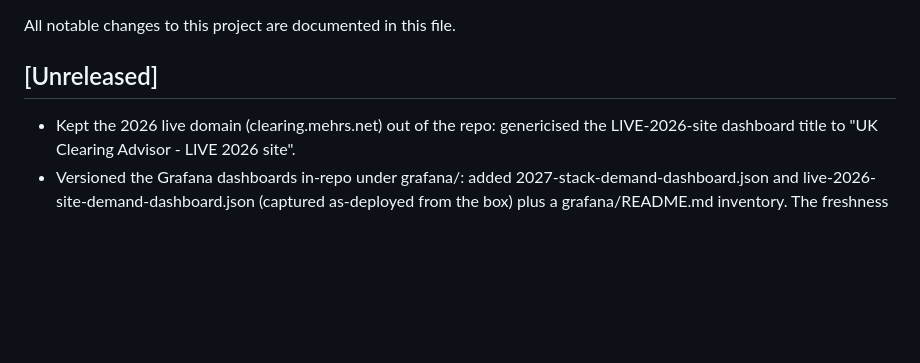
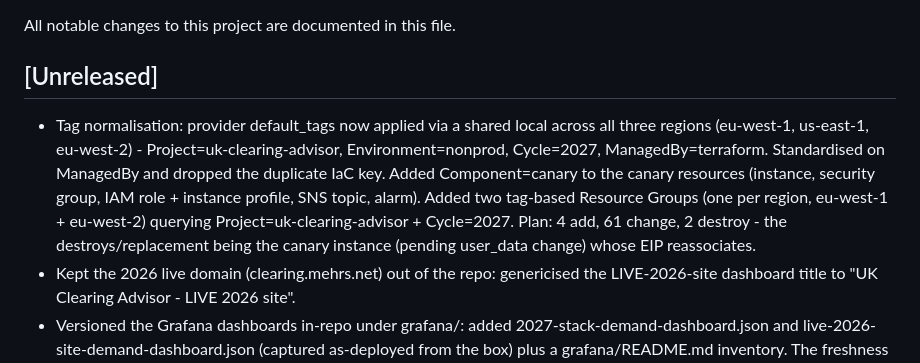
Before and after one commit to usmanmehr/clearing-course-finder, a Markdown page: CHANGELOG.md, the part around the change. Rendered like a GitHub page; blank space fills up the shorter version.

Commit message:
Tag normalisation: default_tags via shared local (drop IaC, add Environment/ManagedBy), Component=canary, per-region resource groups

```diff
--- a/CHANGELOG.md
+++ b/CHANGELOG.md
@@ -3,6 +3,15 @@
 All notable changes to this project are documented in this file.
 
 ## [Unreleased]
+- Tag normalisation: provider default_tags now applied via a shared local across
+  all three regions (eu-west-1, us-east-1, eu-west-2) - Project=uk-clearing-advisor,
+  Environment=nonprod, Cycle=2027, ManagedBy=terraform. Standardised on ManagedBy
+  and dropped the duplicate IaC key. Added Component=canary to the canary resources
+  (instance, security group, IAM role + instance profile, SNS topic, alarm). Added
+  two tag-based Resource Groups (one per region, eu-west-1 + eu-west-2) querying
+  Project=uk-clearing-advisor + Cycle=2027. Plan: 4 add, 61 change, 2 destroy - the
+  destroys/replacement being the canary instance (pending user_data change) whose
+  EIP reassociates.
 - Kept the 2026 live domain (clearing.mehrs.net) out of the repo: genericised the
   LIVE-2026-site dashboard title to "UK Clearing Advisor - LIVE 2026 site".
 - Versioned the Grafana dashboards in-repo under grafana/: added
```
